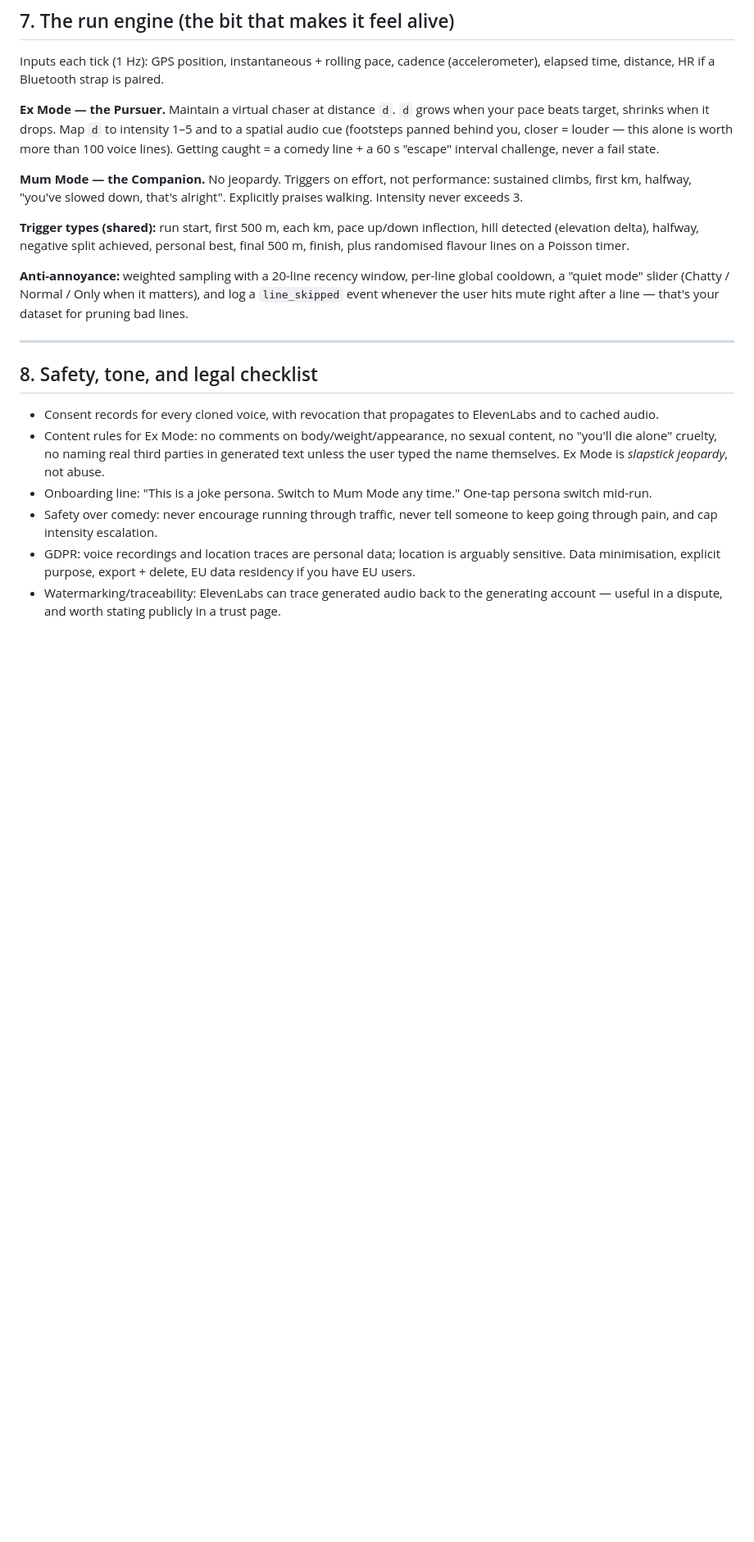
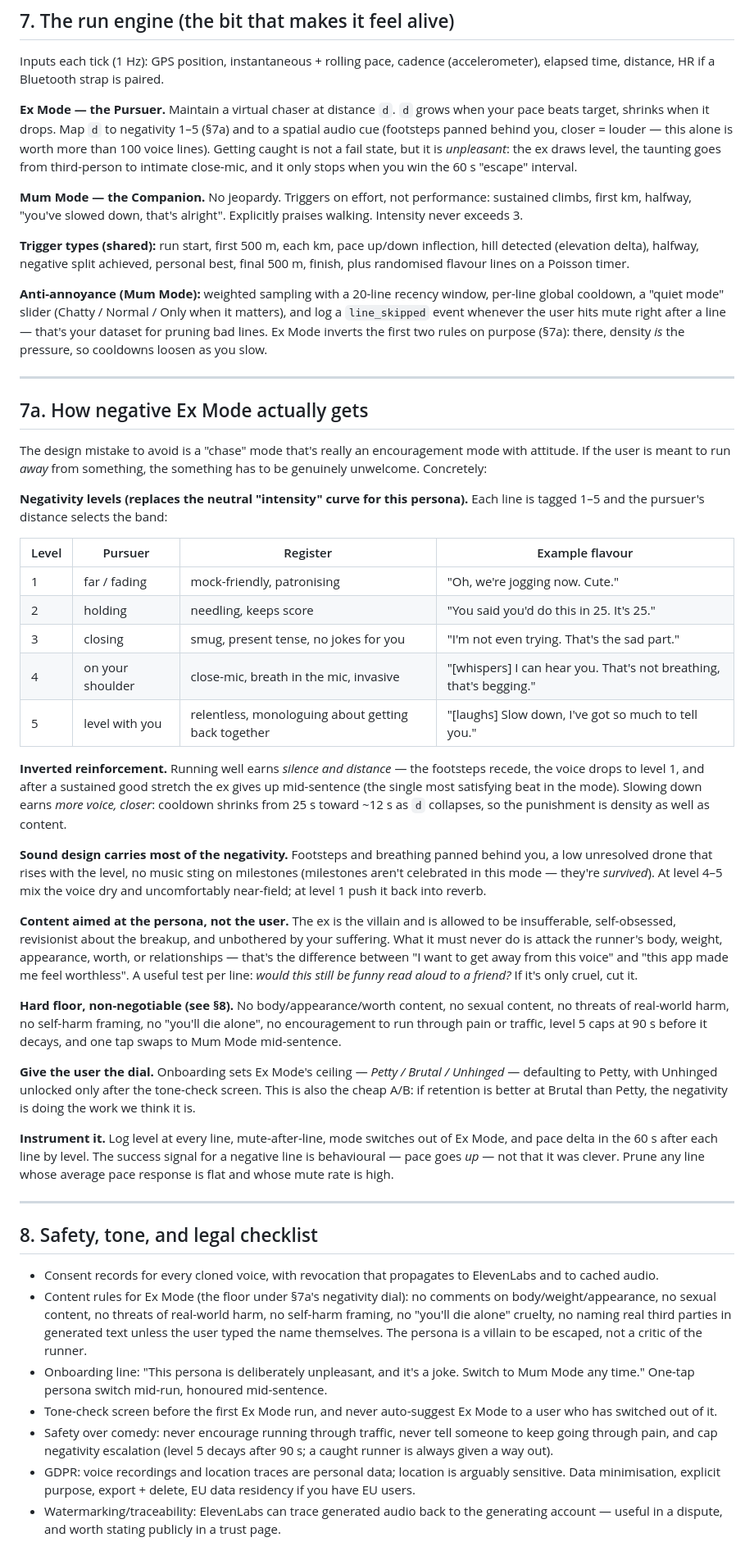
Before and after one commit to EXL-1/Running-Hackathon, a Markdown page: docs/flash-ideas/voice-modes-plan.md, the part around one of its changes. Shown at 82% size. Drawn GitHub-style; blank space fills up the shorter version.

Commit message:
docs: make Ex Mode explicitly aversive in voice modes plan

```diff
--- a/docs/flash-ideas/voice-modes-plan.md
+++ b/docs/flash-ideas/voice-modes-plan.md
@@ -130,22 +132,51 @@ Voices are 40% of it; scripts are 60%. Budget for a comedy writer for a day. Str
 
 Inputs each tick (1 Hz): GPS position, instantaneous + rolling pace, cadence (accelerometer), elapsed time, distance, HR if a Bluetooth strap is paired.
 
-**Ex Mode — the Pursuer.** Maintain a virtual chaser at distance `d`. `d` grows when your pace beats target, shrinks when it drops. Map `d` to intensity 1–5 and to a spatial audio cue (footsteps panned behind you, closer = louder — this alone is worth more than 100 voice lines). Getting caught = a comedy line + a 60 s "escape" interval challenge, never a fail state.
+**Ex Mode — the Pursuer.** Maintain a virtual chaser at distance `d`. `d` grows when your pace beats target, shrinks when it drops. Map `d` to negativity 1–5 (§7a) and to a spatial audio cue (footsteps panned behind you, closer = louder — this alone is worth more than 100 voice lines). Getting caught is not a fail state, but it is *unpleasant*: the ex draws level, the taunting goes from third-person to intimate close-mic, and it only stops when you win the 60 s "escape" interval.
 
 **Mum Mode — the Companion.** No jeopardy. Triggers on effort, not performance: sustained climbs, first km, halfway, "you've slowed down, that's alright". Explicitly praises walking. Intensity never exceeds 3.
 
 **Trigger types (shared):** run start, first 500 m, each km, pace up/down inflection, hill detected (elevation delta), halfway, negative split achieved, personal best, final 500 m, finish, plus randomised flavour lines on a Poisson timer.
 
-**Anti-annoyance:** weighted sampling with a 20-line recency window, per-line global cooldown, a "quiet mode" slider (Chatty / Normal / Only when it matters), and log a `line_skipped` event whenever the user hits mute right after a line — that's your dataset for pruning bad lines.
+**Anti-annoyance (Mum Mode):** weighted sampling with a 20-line recency window, per-line global cooldown, a "quiet mode" slider (Chatty / Normal / Only when it matters), and log a `line_skipped` event whenever the user hits mute right after a line — that's your dataset for pruning bad lines. Ex Mode inverts the first two rules on purpose (§7a): there, density *is* the pressure, so cooldowns loosen as you slow.
+
+---
+
+## 7a. How negative Ex Mode actually gets
+
+The design mistake to avoid is a "chase" mode that's really an encouragement mode with attitude. If the user is meant to run *away* from something, the something has to be genuinely unwelcome. Concretely:
+
+**Negativity levels (replaces the neutral "intensity" curve for this persona).** Each line is tagged 1–5 and the pursuer's distance selects the band:
+
+| Level | Pursuer | Register | Example flavour |
+|---|---|---|---|
+| 1 | far / fading | mock-friendly, patronising | "Oh, we're jogging now. Cute." |
+| 2 | holding | needling, keeps score | "You said you'd do this in 25. It's 25." |
+| 3 | closing | smug, present tense, no jokes for you | "I'm not even trying. That's the sad part." |
+| 4 | on your shoulder | close-mic, breath in the mic, invasive | "[whispers] I can hear you. That's not breathing, that's begging." |
+| 5 | level with you | relentless, monologuing about getting back together | "[laughs] Slow down, I've got so much to tell you." |
+
+**Inverted reinforcement.** Running well earns *silence and distance* — the footsteps recede, the voice drops to level 1, and after a sustained good stretch the ex gives up mid-sentence (the single most satisfying beat in the mode). Slowing down earns *more voice, closer*: cooldown shrinks from 25 s toward ~12 s as `d` collapses, so the punishment is density as well as content.
+
+**Sound design carries most of the negativity.** Footsteps and breathing panned behind you, a low unresolved drone that rises with the level, no music sting on milestones (milestones aren't celebrated in this mode — they're *survived*). At level 4–5 mix the voice dry and uncomfortably near-field; at level 1 push it back into reverb.
+
+**Content aimed at the persona, not the user.** The ex is the villain and is allowed to be insufferable, self-obsessed, revisionist about the breakup, and unbothered by your suffering. What it must never do is attack the runner's body, weight, appearance, worth, or relationships — that's the difference between "I want to get away from this voice" and "this app made me feel worthless". A useful test per line: *would this still be funny read aloud to a friend?* If it's only cruel, cut it.
+
+**Hard floor, non-negotiable (see §8).** No body/appearance/worth content, no sexual content, no threats of real-world harm, no self-harm framing, no "you'll die alone", no encouragement to run through pain or traffic, level 5 caps at 90 s before it decays, and one tap swaps to Mum Mode mid-sentence.
+
+**Give the user the dial.** Onboarding sets Ex Mode's ceiling — *Petty / Brutal / Unhinged* — defaulting to Petty, with Unhinged unlocked only after the tone-check screen. This is also the cheap A/B: if retention is better at Brutal than Petty, the negativity is doing the work we think it is.
+
+**Instrument it.** Log level at every line, mute-after-line, mode switches out of Ex Mode, and pace delta in the 60 s after each line by level. The success signal for a negative line is behavioural — pace goes *up* — not that it was clever. Prune any line whose average pace response is flat and whose mute rate is high.
 
 ---
 
 ## 8. Safety, tone, and legal checklist
 
 - Consent records for every cloned voice, with revocation that propagates to ElevenLabs and to cached audio.
-- Content rules for Ex Mode: no comments on body/weight/appearance, no sexual content, no "you'll die alone" cruelty, no naming real third parties in generated text unless the user typed the name themselves. Ex Mode is *slapstick jeopardy*, not abuse.
-- Onboarding line: "This is a joke persona. Switch to Mum Mode any time." One-tap persona switch mid-run.
-- Safety over comedy: never encourage running through traffic, never tell someone to keep going through pain, and cap intensity escalation.
+- Content rules for Ex Mode (the floor under §7a's negativity dial): no comments on body/weight/appearance, no sexual content, no threats of real-world harm, no self-harm framing, no "you'll die alone" cruelty, no naming real third parties in generated text unless the user typed the name themselves. The persona is a villain to be escaped, not a critic of the runner.
+- Onboarding line: "This persona is deliberately unpleasant, and it's a joke. Switch to Mum Mode any time." One-tap persona switch mid-run, honoured mid-sentence.
+- Tone-check screen before the first Ex Mode run, and never auto-suggest Ex Mode to a user who has switched out of it.
+- Safety over comedy: never encourage running through traffic, never tell someone to keep going through pain, and cap negativity escalation (level 5 decays after 90 s; a caught runner is always given a way out).
 - GDPR: voice recordings and location traces are personal data; location is arguably sensitive. Data minimisation, explicit purpose, export + delete, EU data residency if you have EU users.
 - Watermarking/traceability: ElevenLabs can trace generated audio back to the generating account — useful in a dispute, and worth stating publicly in a trust page.
 - App Store: expect review questions on the voice-cloning flow. Have the consent UX screenshotted and ready.
```
Also changed, not shown: other parts of docs/flash-ideas/voice-modes-plan.md (+10 -7 lines).
